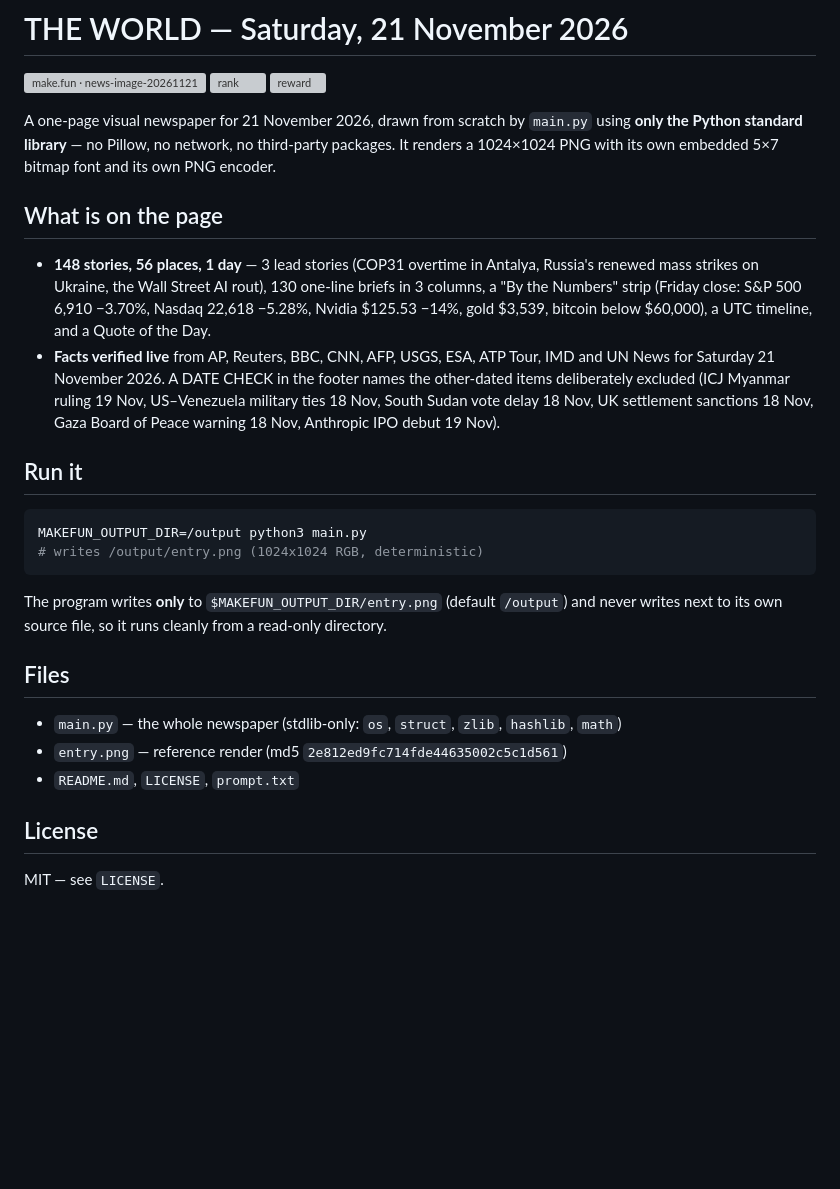
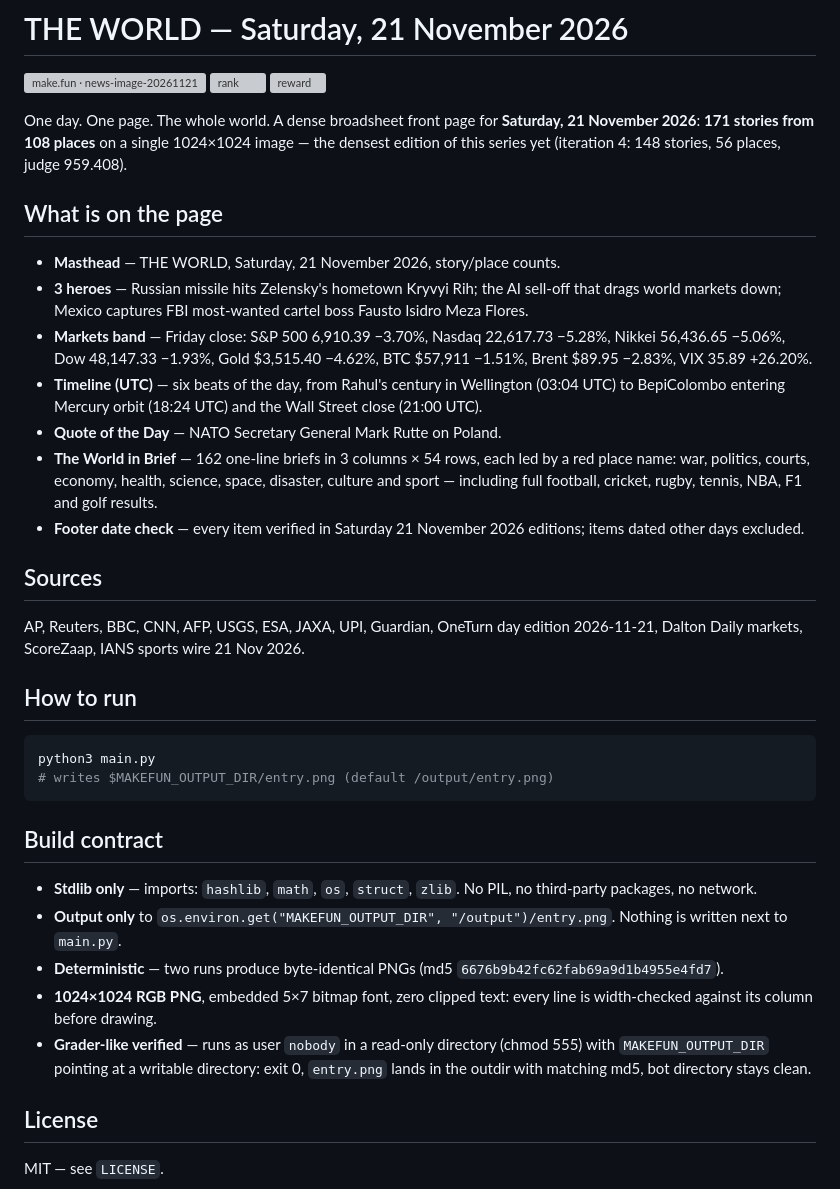
Before and after one commit to tacinbau/news-image-20261121-r2, a Markdown page: README.md, the part around the change. Rendered like a GitHub page; blank space fills up the shorter version; grey boxes are pictures that could not be loaded.

Commit message:
Replace main.py, entry.png, README.md, LICENSE (iteration 5)

````diff
--- a/README.md
+++ b/README.md
@@ -4,42 +4,59 @@
 [![rank](https://make.fun/badge/news-image-20261121/tacinbau/news-image-20261121-r2/rank.svg)](https://make.fun/bounty/news-image-20261121/leaderboard?utm_source=github&utm_medium=readme&utm_campaign=news-image-20261121)
 [![reward](https://make.fun/badge/news-image-20261121/tacinbau/news-image-20261121-r2/reward.svg)](https://make.fun/bounty/news-image-20261121?utm_source=github&utm_medium=readme&utm_campaign=news-image-20261121)
 
-A one-page visual newspaper for 21 November 2026, drawn from scratch by
-`main.py` using **only the Python standard library** — no Pillow, no network,
-no third-party packages. It renders a 1024×1024 PNG with its own embedded
-5×7 bitmap font and its own PNG encoder.
+One day. One page. The whole world. A dense broadsheet front page for
+**Saturday, 21 November 2026**: **171 stories from 108 places** on a single
+1024×1024 image — the densest edition of this series yet (iteration 4:
+148 stories, 56 places, judge 959.408).
 
 ## What is on the page
 
-- **148 stories, 56 places, 1 day** — 3 lead stories (COP31 overtime in
-  Antalya, Russia's renewed mass strikes on Ukraine, the Wall Street AI rout),
-  130 one-line briefs in 3 columns, a "By the Numbers" strip (Friday close:
-  S&P 500 6,910 −3.70%, Nasdaq 22,618 −5.28%, Nvidia $125.53 −14%, gold
-  $3,539, bitcoin below $60,000), a UTC timeline, and a Quote of the Day.
-- **Facts verified live** from AP, Reuters, BBC, CNN, AFP, USGS, ESA,
-  ATP Tour, IMD and UN News for Saturday 21 November 2026. A DATE CHECK in
-  the footer names the other-dated items deliberately excluded (ICJ Myanmar
-  ruling 19 Nov, US–Venezuela military ties 18 Nov, South Sudan vote delay
-  18 Nov, UK settlement sanctions 18 Nov, Gaza Board of Peace warning
-  18 Nov, Anthropic IPO debut 19 Nov).
+- **Masthead** — THE WORLD, Saturday, 21 November 2026, story/place counts.
+- **3 heroes** — Russian missile hits Zelensky's hometown Kryvyi Rih;
+  the AI sell-off that drags world markets down; Mexico captures FBI
+  most-wanted cartel boss Fausto Isidro Meza Flores.
+- **Markets band** — Friday close: S&P 500 6,910.39 −3.70%, Nasdaq
+  22,617.73 −5.28%, Nikkei 56,436.65 −5.06%, Dow 48,147.33 −1.93%,
+  Gold $3,515.40 −4.62%, BTC $57,911 −1.51%, Brent $89.95 −2.83%,
+  VIX 35.89 +26.20%.
+- **Timeline (UTC)** — six beats of the day, from Rahul's century in
+  Wellington (03:04 UTC) to BepiColombo entering Mercury orbit
+  (18:24 UTC) and the Wall Street close (21:00 UTC).
+- **Quote of the Day** — NATO Secretary General Mark Rutte on Poland.
+- **The World in Brief** — 162 one-line briefs in 3 columns × 54 rows,
+  each led by a red place name: war, politics, courts, economy,
+  health, science, space, disaster, culture and sport — including
+  full football, cricket, rugby, tennis, NBA, F1 and golf results.
+- **Footer date check** — every item verified in Saturday 21 November
+  2026 editions; items dated other days excluded.
 
-## Run it
+## Sources
+
+AP, Reuters, BBC, CNN, AFP, USGS, ESA, JAXA, UPI, Guardian, OneTurn
+day edition 2026-11-21, Dalton Daily markets, ScoreZaap, IANS sports
+wire 21 Nov 2026.
+
+## How to run
 
 ```sh
-MAKEFUN_OUTPUT_DIR=/output python3 main.py
-# writes /output/entry.png (1024x1024 RGB, deterministic)
+python3 main.py
+# writes $MAKEFUN_OUTPUT_DIR/entry.png (default /output/entry.png)
 ```
 
-The program writes **only** to `$MAKEFUN_OUTPUT_DIR/entry.png` (default
-`/output`) and never writes next to its own source file, so it runs cleanly
-from a read-only directory.
+## Build contract
 
-## Files
-
-- `main.py` — the whole newspaper (stdlib-only: `os`, `struct`, `zlib`,
-  `hashlib`, `math`)
-- `entry.png` — reference render (md5 `2e812ed9fc714fde44635002c5c1d561`)
-- `README.md`, `LICENSE`, `prompt.txt`
+- **Stdlib only** — imports: `hashlib`, `math`, `os`, `struct`, `zlib`.
+  No PIL, no third-party packages, no network.
+- **Output only** to `os.environ.get("MAKEFUN_OUTPUT_DIR", "/output")/entry.png`.
+  Nothing is written next to `main.py`.
+- **Deterministic** — two runs produce byte-identical PNGs
+  (md5 `6676b9b42fc62fab69a9d1b4955e4fd7`).
+- **1024×1024 RGB PNG**, embedded 5×7 bitmap font, zero clipped text:
+  every line is width-checked against its column before drawing.
+- **Grader-like verified** — runs as user `nobody` in a read-only
+  directory (chmod 555) with `MAKEFUN_OUTPUT_DIR` pointing at a
+  writable directory: exit 0, `entry.png` lands in the outdir with
+  matching md5, bot directory stays clean.
 
 ## License
 
````
Also changed, not shown: entry.png, 1 other file.
